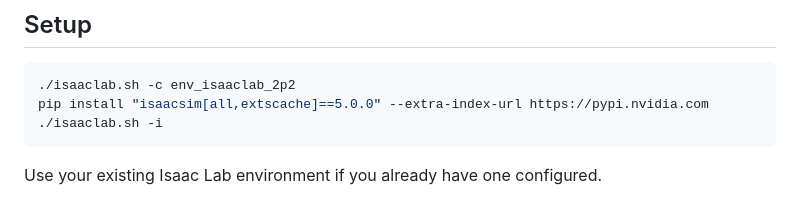
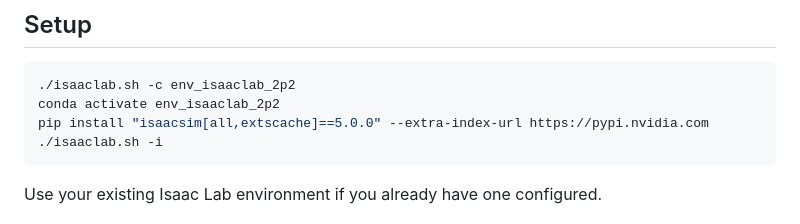
Before and after one commit to jayjayhust/extreme-quadruped-parkour, a Markdown page: README.md, the part around the change. Rendered like a GitHub page.

````diff
--- a/README.md
+++ b/README.md
@@ -36,6 +36,7 @@ Ablation-specific network diagrams are shown below.
 ## Setup
 ```bash
 ./isaaclab.sh -c env_isaaclab_2p2
+conda activate env_isaaclab_2p2
 pip install "isaacsim[all,extscache]==5.0.0" --extra-index-url https://pypi.nvidia.com
 ./isaaclab.sh -i
 ```
````
